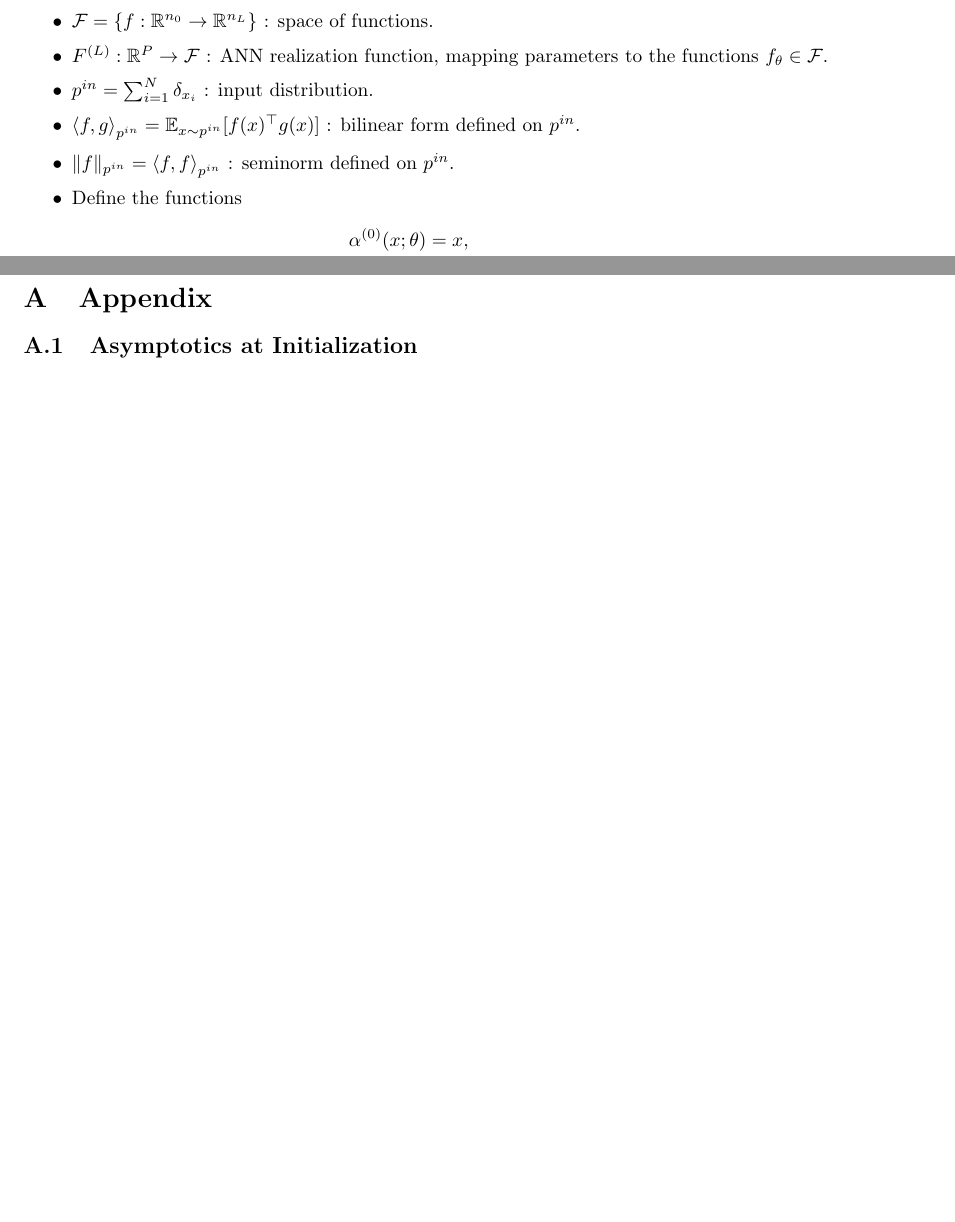
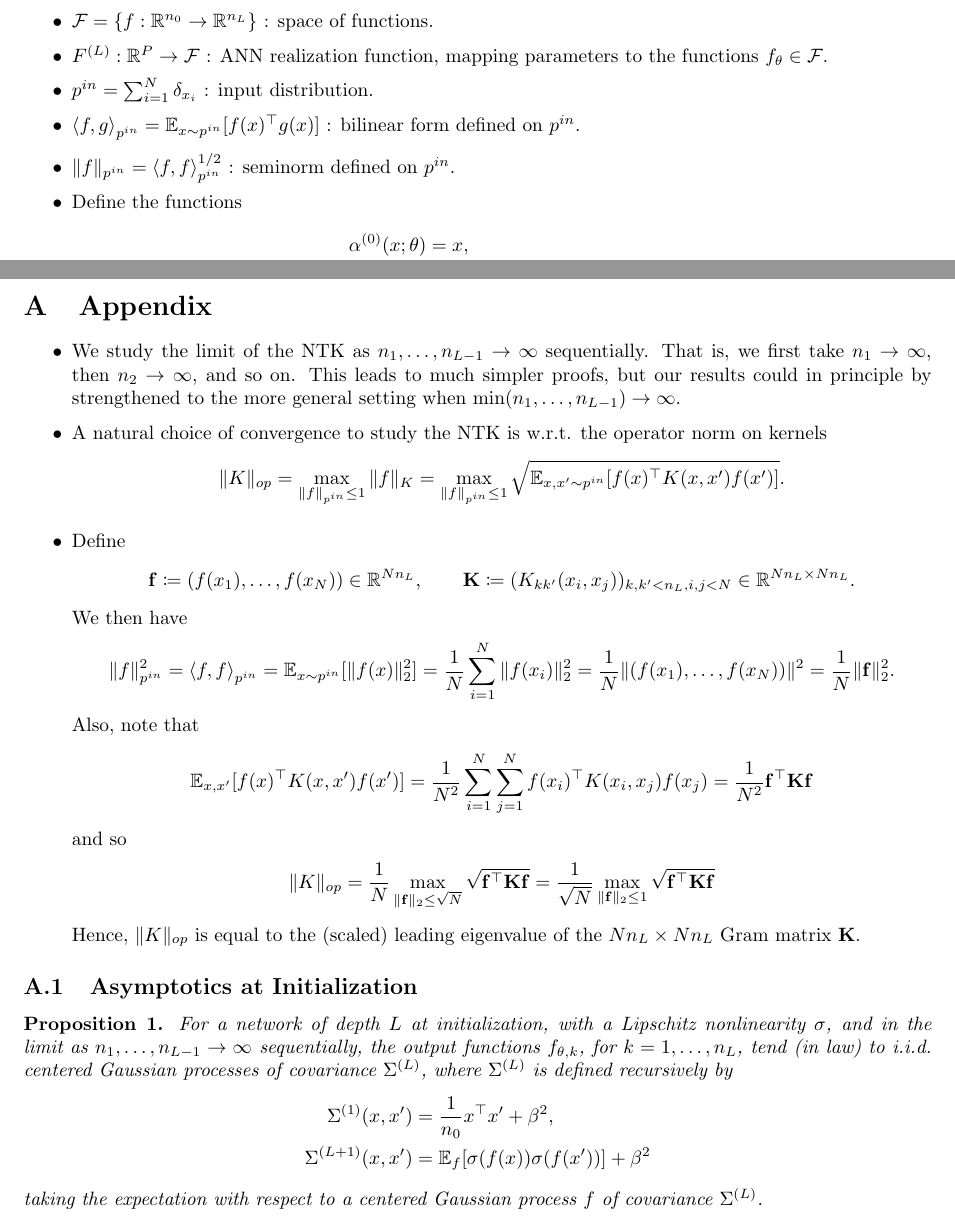
Before and after one commit to 1202kbs/Paper-Review, a LaTeX document ((2018) Neural Tangent Kernel/Review.tex): two parts of pages 1 and 6 of 8 before the commit and two parts of pages 1 and 5 of 8 after it, joined at a grey line, cut so that both start at the same text, the shorter picture padded with empty space. Compiled offline with pdfLaTeX.

Commit message:
Update NTK

```diff
--- a/(2018) Neural Tangent Kernel/Review.tex
+++ b/(2018) Neural Tangent Kernel/Review.tex
@@ -36,6 +36,7 @@
 \newcommand{\paran}[1]{{( #1 )}}
 \newcommand{\pin}{{p^{in}}}
 \newcommand{\din}{\partial^{in}}
+\newcommand{\op}{{op}}
 
 \DeclareMathOperator*{\argmax}{arg\,max}
 \DeclareMathOperator*{\argmin}{arg\,min}
@@ -69,7 +70,7 @@
 \item $F^\paran{L} : \RR^P \rightarrow \FF$ : ANN realization function, mapping parameters to the functions $f_\theta \in \FF$.
 \item $\pin = \sum_{i = 1}^N \delta_{x_i}$ : input distribution.
 \item $\inner{f}{g}_{\pin} = \EE_{x \sim \pin} [f(x)^\top g(x)]$ : bilinear form defined on $\pin$.
-\item $\| f \|_{\pin} = \inner{f}{f}_{\pin}$ : seminorm defined on $\pin$.
+\item $\| f \|_{\pin} = \inner{f}{f}_{\pin}^{1/2}$ : seminorm defined on $\pin$.
 \item Define the functions
 \begin{align*}
 \alpha^\paran{0}(x;\theta) &= x, \\
@@ -219,7 +216,39 @@ d_t = -d|_{f_{\theta(t)}}.
 
 \section{Appendix}
 
+\begin{itemize}
+\item We study the limit of the NTK as $n_1, \ldots, n_{L - 1} \rightarrow \infty$ sequentially. That is, we first take $n_1 \rightarrow \infty$, then $n_2 \rightarrow \infty$, and so on. This leads to much simpler proofs, but our results could in principle by strengthened to the more general setting when $\min(n_1, \ldots, n_{L - 1}) \rightarrow \infty$.
+\item A natural choice of convergence to study the NTK is w.r.t. the operator norm on kernels
+\begin{align*}
+\|K\|_\op = \max_{\|f\|_\pin \leq 1} \|f\|_K = \max_{\|f\|_\pin \leq 1} \sqrt{\EE_{x,x' \sim \pin}[f(x)^\top K(x,x') f(x')]}.
+\end{align*}
+\item Define
+\begin{align*}
+\mathbf{f} \coloneqq (f(x_1), \ldots, f(x_N)) \in \RR^{Nn_L}, \qquad \mathbf{K} \coloneqq (K_{kk'}(x_i,x_j))_{k,k' < n_L, i,j < N} \in \RR^{Nn_L \times Nn_L}.
+\end{align*}
+We then have
+\begin{align*}
+\| f \|_\pin^2 = \inner{f}{f}_\pin = \EE_{x \sim \pin} [ \|f(x)\|^2_2 ] = \frac{1}{N} \sum_{i = 1}^N \|f(x_i)\|^2_2 = \frac{1}{N} \| (f(x_1), \ldots, f(x_N)) \|^2 = \frac{1}{N} \|\mathbf{f}\|^2_2.
+\end{align*}
+Also, note that
+\begin{align*}
+\EE_{x,x'}[f(x)^\top K(x,x') f(x')] &= \frac{1}{N^2} \sum_{i = 1}^N \sum_{j = 1}^N f(x_i)^\top K(x_i,x_j) f(x_j) = \frac{1}{N^2} \mathbf{f}^\top \mathbf{K} \mathbf{f}
+\end{align*}
+and so
+\begin{align*}
+\|K\|_\op = \frac{1}{N} \max_{\|\mathbf{f}\|_2 \leq \sqrt{N}} \sqrt{\mathbf{f}^\top \mathbf{K} \mathbf{f}} = \frac{1}{\sqrt{N}} \max_{\|\mathbf{f}\|_2 \leq 1} \sqrt{\mathbf{f}^\top \mathbf{K} \mathbf{f}}
+\end{align*}
+Hence, $\|K\|_\op$ is equal to the (scaled) leading eigenvalue of the $Nn_L \times Nn_L$ Gram matrix $\mathbf{K}$.
+\end{itemize}
+
 \subsection{Asymptotics at Initialization}
+
+\textbf{Proposition 1.} \textit{For a network of depth $L$ at initialization, with a Lipschitz nonlinearity $\sigma$, and in the limit as $n_1, \ldots, n_{L - 1} \rightarrow \infty$ sequentially, the output functions $f_{\theta,k}$, for $k = 1, \ldots, n_L$, tend (in law) to i.i.d. centered Gaussian processes of covariance $\Sigma^\paran{L}$, where $\Sigma^\paran{L}$ is defined recursively by
+\begin{align*}
+\Sigma^\paran{1}(x,x') &= \frac{1}{n_0} x^\top x' + \beta^2, \\
+\Sigma^\paran{L + 1}(x,x') &= \EE_f [\sigma(f(x)) \sigma(f(x'))] + \beta^2
+\end{align*}
+taking the expectation with respect to a centered Gaussian process $f$ of covariance $\Sigma^\paran{L}$.}
 
 \subsection{Asymptotics During Training}
 
```
Also changed, not shown: (2018) Neural Tangent Kernel/Review.pdf, (2018) Neural Tangent Kernel/Review.tex (4 more changed lines), 3 other files.
